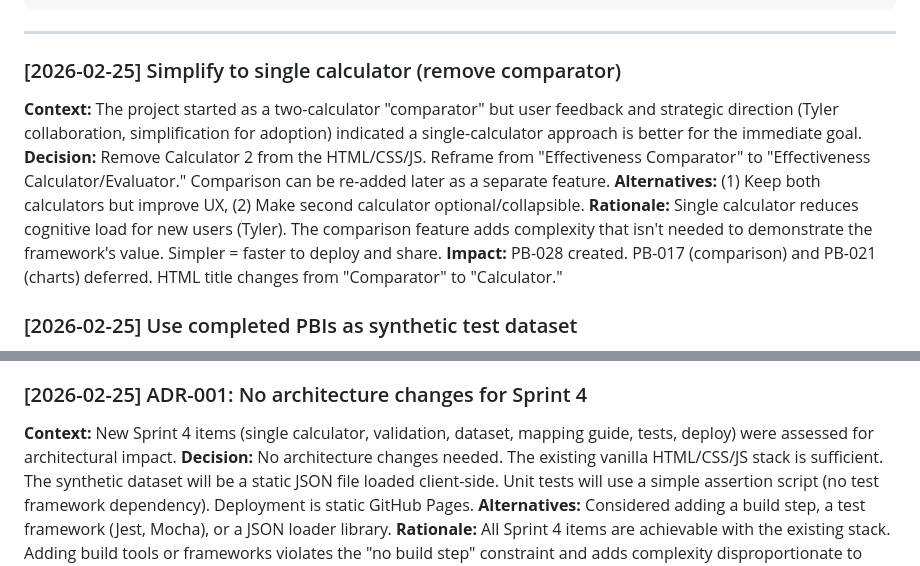
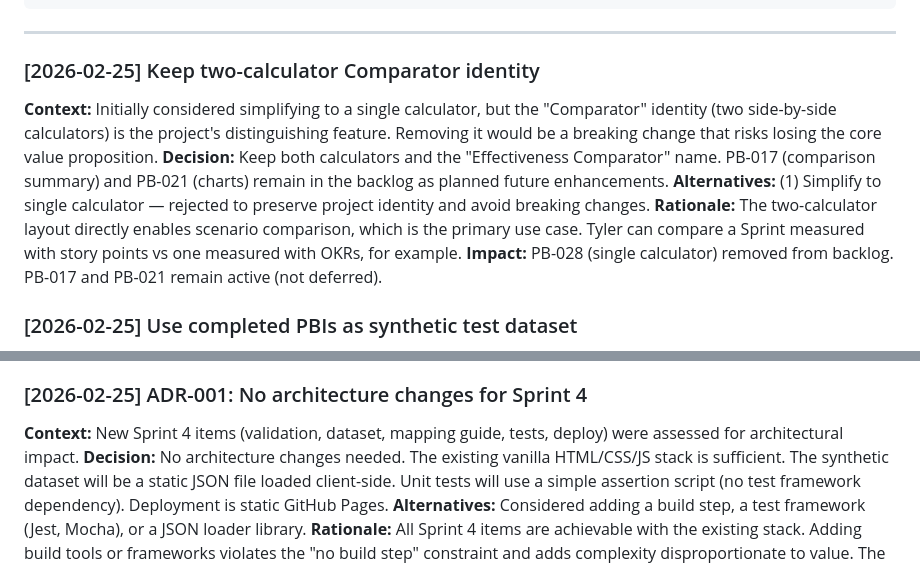
Before and after one commit to qbah3h/efectividad, a Markdown page: ai/memory/decisions.md, 2 parts joined by grey strips. Rendered like a GitHub page.

```diff
--- a/ai/memory/decisions.md
+++ b/ai/memory/decisions.md
@@ -21,13 +21,13 @@
 
 <!-- Add decisions below this line -->
 
-### [2026-02-25] Simplify to single calculator (remove comparator)
+### [2026-02-25] Keep two-calculator Comparator identity
 
-**Context:** The project started as a two-calculator "comparator" but user feedback and strategic direction (Tyler collaboration, simplification for adoption) indicated a single-calculator approach is better for the immediate goal.
-**Decision:** Remove Calculator 2 from the HTML/CSS/JS. Reframe from "Effectiveness Comparator" to "Effectiveness Calculator/Evaluator." Comparison can be re-added later as a separate feature.
-**Alternatives:** (1) Keep both calculators but improve UX, (2) Make second calculator optional/collapsible.
-**Rationale:** Single calculator reduces cognitive load for new users (Tyler). The comparison feature adds complexity that isn't needed to demonstrate the framework's value. Simpler = faster to deploy and share.
-**Impact:** PB-028 created. PB-017 (comparison) and PB-021 (charts) deferred. HTML title changes from "Comparator" to "Calculator."
+**Context:** Initially considered simplifying to a single calculator, but the "Comparator" identity (two side-by-side calculators) is the project's distinguishing feature. Removing it would be a breaking change that risks losing the core value proposition.
+**Decision:** Keep both calculators and the "Effectiveness Comparator" name. PB-017 (comparison summary) and PB-021 (charts) remain in the backlog as planned future enhancements.
+**Alternatives:** (1) Simplify to single calculator — rejected to preserve project identity and avoid breaking changes.
+**Rationale:** The two-calculator layout directly enables scenario comparison, which is the primary use case. Tyler can compare a Sprint measured with story points vs one measured with OKRs, for example.
+**Impact:** PB-028 (single calculator) removed from backlog. PB-017 and PB-021 remain active (not deferred).
 
 ### [2026-02-25] Use completed PBIs as synthetic test dataset
 
@@ -47,7 +47,7 @@
 
 ### [2026-02-25] ADR-001: No architecture changes for Sprint 4
 
-**Context:** New Sprint 4 items (single calculator, validation, dataset, mapping guide, tests, deploy) were assessed for architectural impact.
+**Context:** New Sprint 4 items (validation, dataset, mapping guide, tests, deploy) were assessed for architectural impact.
 **Decision:** No architecture changes needed. The existing vanilla HTML/CSS/JS stack is sufficient. The synthetic dataset will be a static JSON file loaded client-side. Unit tests will use a simple assertion script (no test framework dependency). Deployment is static GitHub Pages.
 **Alternatives:** Considered adding a build step, a test framework (Jest, Mocha), or a JSON loader library.
 **Rationale:** All Sprint 4 items are achievable with the existing stack. Adding build tools or frameworks violates the "no build step" constraint and adds complexity disproportionate to value. The `calculate()` function just needs to be refactored to accept parameters (not just DOM reads) for testability.
```
Also changed, not shown: ai/context/product-backlog.md (+13 -33 lines), ai/context/project-brief.md (+4 -4 lines).
